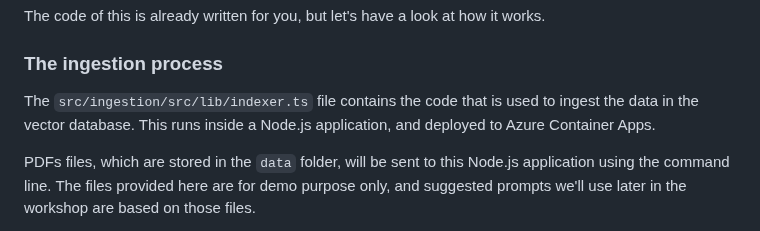
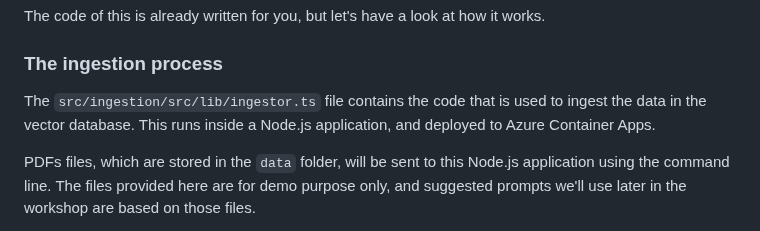
Before and after one commit to Azure-Samples/azure-openai-rag-workshop, a Markdown page: docs/workshop.md, the part around the change. Rendered like a GitHub page.

Commit message:
docs: missing indexer references

```diff
--- a/docs/workshop.md
+++ b/docs/workshop.md
@@ -557,7 +557,7 @@ The code of this is already written for you, but let's have a look at how it wor
 
 ### The ingestion process
 
-The `src/ingestion/src/lib/indexer.ts` file contains the code that is used to ingest the data in the vector database. This runs inside a Node.js application, and deployed to Azure Container Apps.
+The `src/ingestion/src/lib/ingestor.ts` file contains the code that is used to ingest the data in the vector database. This runs inside a Node.js application, and deployed to Azure Container Apps.
 
 PDFs files, which are stored in the `data` folder, will be sent to this Node.js application using the command line. The files provided here are for demo purpose only, and suggested prompts we'll use later in the workshop are based on those files.
 
```
Also changed, not shown: 2 other files.
